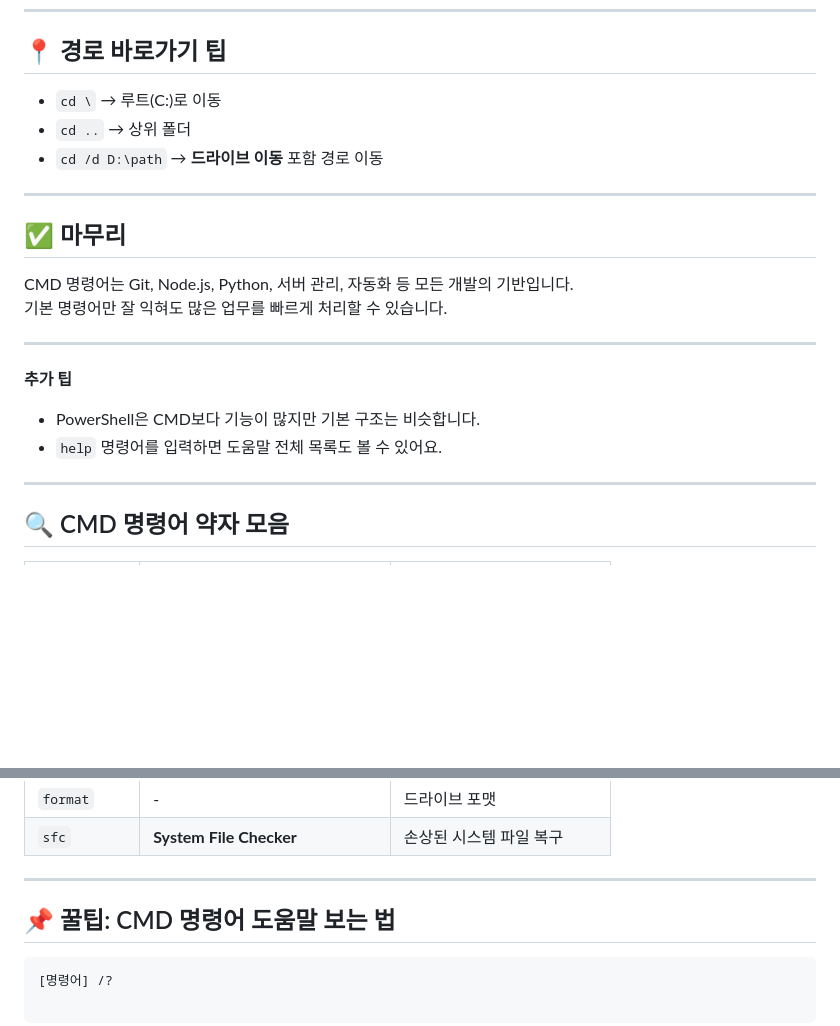
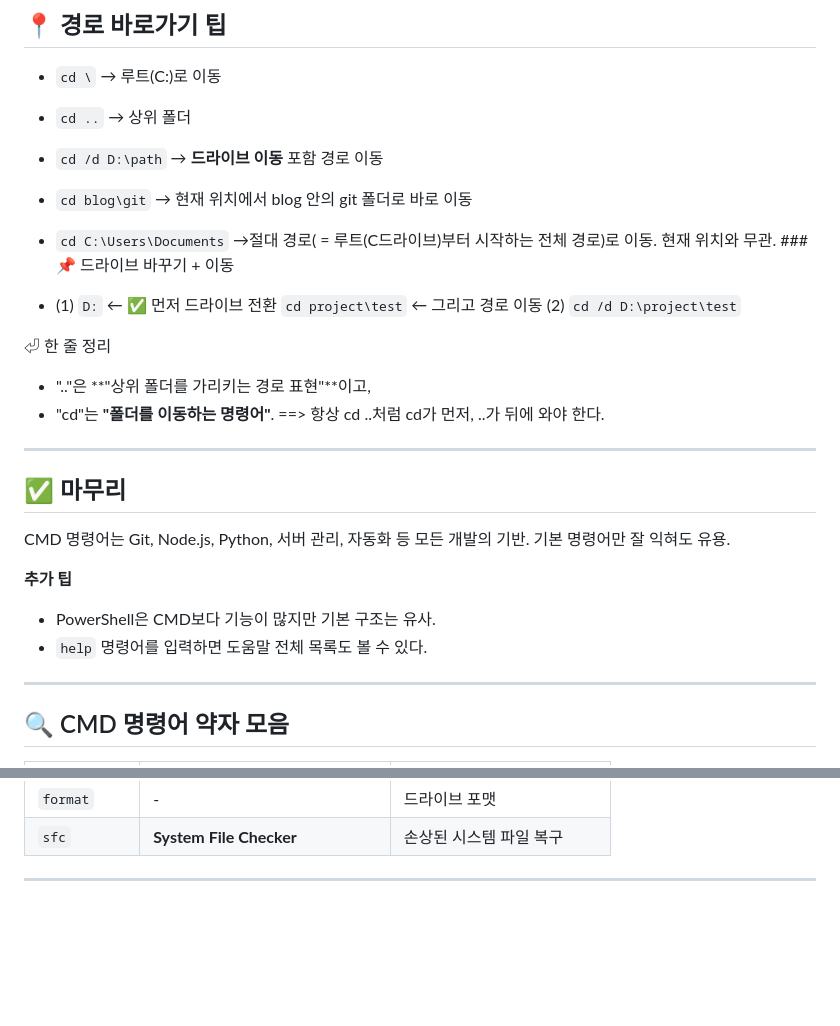
Before and after one commit to subeenyoo777/devsup.github.io, a Markdown page: _posts/2025-06-08-cmd-basic.md, 2 parts joined by grey strips. GitHub-like rendering; blank space fills up the shorter version.

````diff
--- a/_posts/2025-06-08-cmd-basic.md
+++ b/_posts/2025-06-08-cmd-basic.md
@@ -52,18 +52,31 @@ Windows에서 Git, 개발 작업, 파일 탐색 등을 할 때 자주 사용하
 - `cd ..` → 상위 폴더
 - `cd /d D:\path` → **드라이브 이동** 포함 경로 이동
 
+- `cd blog\git` → 현재 위치에서 blog 안의 git 폴더로 바로 이동
+- `cd C:\Users\Documents` →절대 경로( = 루트(C드라이브)부터 시작하는 전체 경로)로 이동.
+                             현재 위치와 무관.
+###📌 드라이브 바꾸기 + 이동
+ - (1) `D:`                  ← ✅ 먼저 드라이브 전환
+       `cd project\test`     ← 그리고 경로 이동
+   (2) `cd /d D:\project\test`
+
+
+⏎ 한 줄 정리
+ - ".."은 **"상위 폴더를 가리키는 경로 표현"**이고,
+ - "cd"는 **"폴더를 이동하는 명령어"**.
+==> 항상 cd ..처럼 cd가 먼저, ..가 뒤에 와야 한다.
+
+
 ---
 
 ## ✅ 마무리
 
-CMD 명령어는 Git, Node.js, Python, 서버 관리, 자동화 등 모든 개발의 기반입니다.
-기본 명령어만 잘 익혀도 많은 업무를 빠르게 처리할 수 있습니다.
-
----
+CMD 명령어는 Git, Node.js, Python, 서버 관리, 자동화 등 모든 개발의 기반.
+기본 명령어만 잘 익혀도 유용.
 
 **추가 팁**
-- PowerShell은 CMD보다 기능이 많지만 기본 구조는 비슷합니다.
-- `help` 명령어를 입력하면 도움말 전체 목록도 볼 수 있어요.
+- PowerShell은 CMD보다 기능이 많지만 기본 구조는 유사.
+- `help` 명령어를 입력하면 도움말 전체 목록도 볼 수 있다.
 
 ---
 
@@ -95,8 +108,3 @@ CMD 명령어는 Git, Node.js, Python, 서버 관리, 자동화 등 모든 개
 | `sfc` | **System File Checker** | 손상된 시스템 파일 복구 |
 
 ---
-
-## 📌 꿀팁: CMD 명령어 도움말 보는 법
-
-```cmd
-[명령어] /?
````
Also changed, not shown: _posts/2025-06-08-my-git-guide.md (+30 -8 lines).
